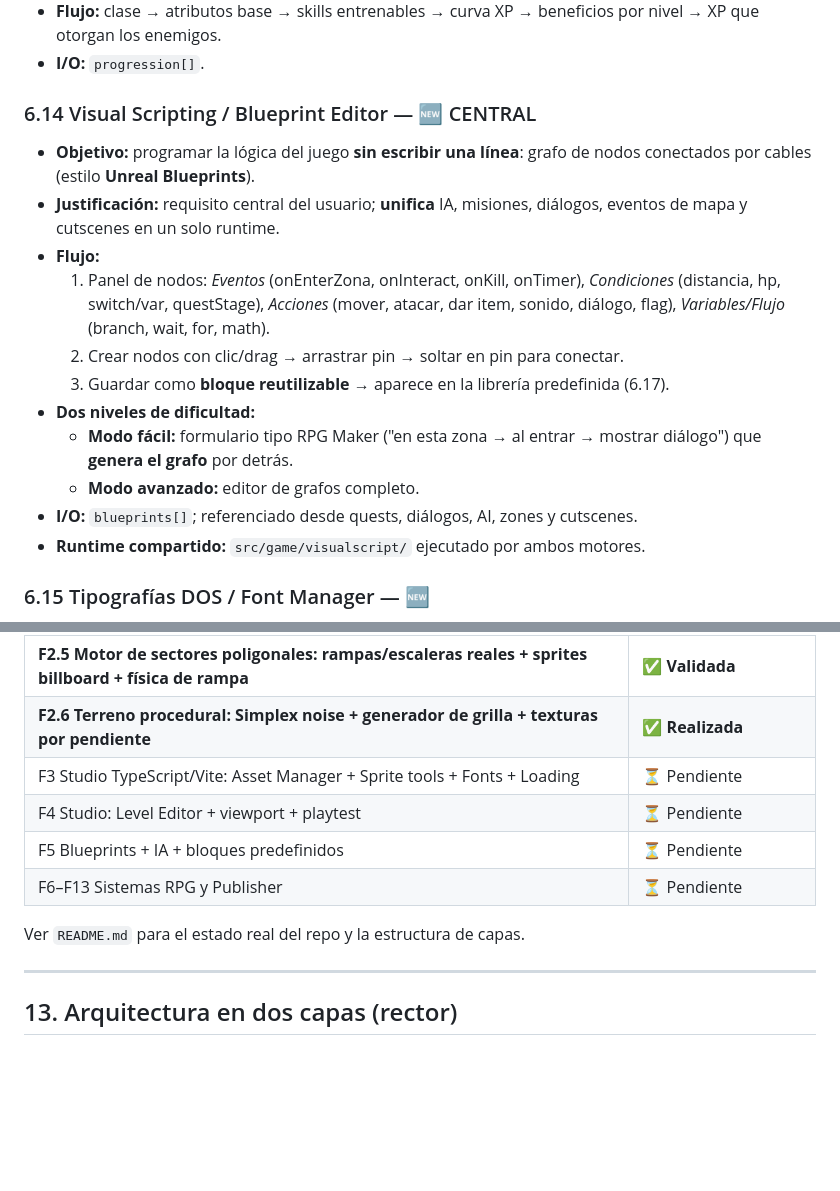
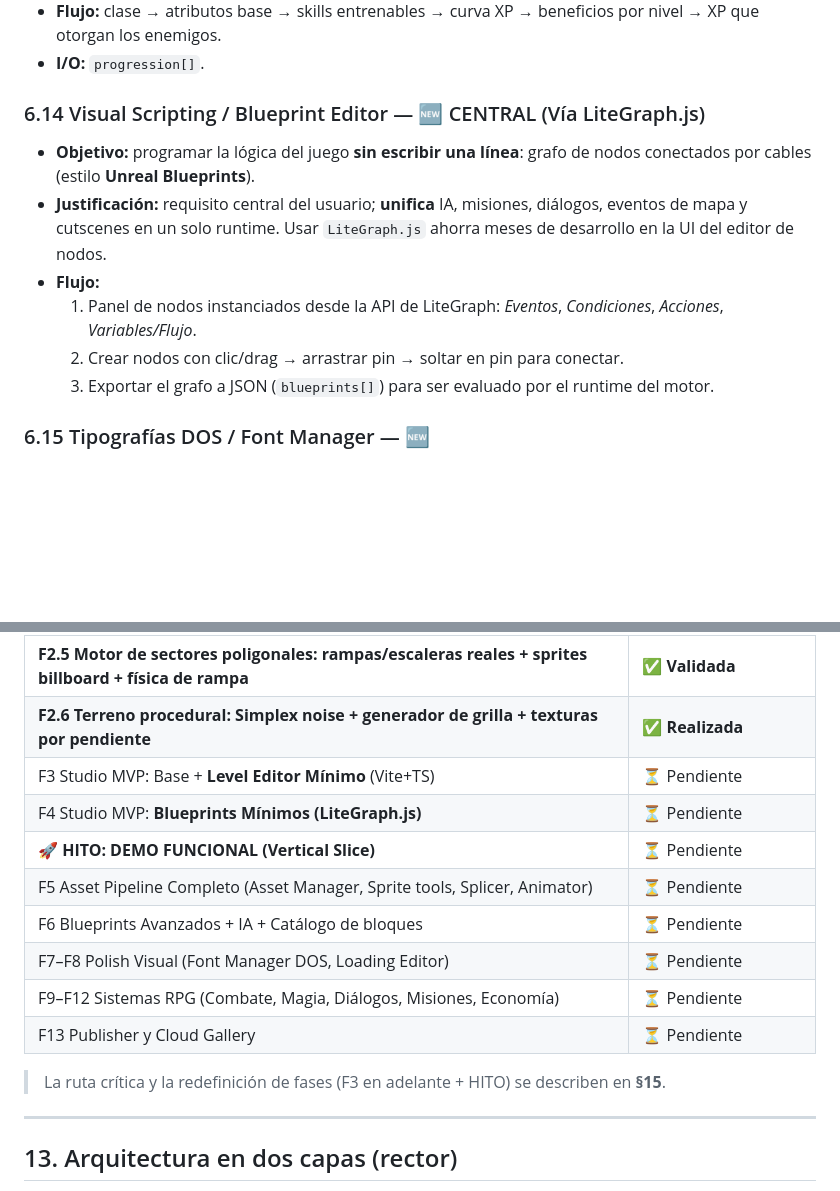
Before and after one commit to CHIMIgb/Iliac-Engine, a Markdown page: ROADMAP.md, 2 parts joined by grey strips. Drawn GitHub-style; blank space fills up the shorter version.

```diff
--- a/ROADMAP.md
+++ b/ROADMAP.md
@@ -352,18 +352,13 @@ Para cada una: **objetivo · justificación · flujo de uso · entradas/salidas
 - **Flujo:** clase → atributos base → skills entrenables → curva XP → beneficios por nivel → XP que otorgan los enemigos.
 - **I/O:** `progression[]`.
 
-### 6.14 Visual Scripting / Blueprint Editor — 🆕 CENTRAL
+### 6.14 Visual Scripting / Blueprint Editor — 🆕 CENTRAL (Vía LiteGraph.js)
 - **Objetivo:** programar la lógica del juego **sin escribir una línea**: grafo de nodos conectados por cables (estilo **Unreal Blueprints**).
-- **Justificación:** requisito central del usuario; **unifica** IA, misiones, diálogos, eventos de mapa y cutscenes en un solo runtime.
+- **Justificación:** requisito central del usuario; **unifica** IA, misiones, diálogos, eventos de mapa y cutscenes en un solo runtime. Usar `LiteGraph.js` ahorra meses de desarrollo en la UI del editor de nodos.
 - **Flujo:**
-  1. Panel de nodos: *Eventos* (onEnterZona, onInteract, onKill, onTimer), *Condiciones* (distancia, hp, switch/var, questStage), *Acciones* (mover, atacar, dar item, sonido, diálogo, flag), *Variables/Flujo* (branch, wait, for, math).
+  1. Panel de nodos instanciados desde la API de LiteGraph: *Eventos*, *Condiciones*, *Acciones*, *Variables/Flujo*.
   2. Crear nodos con clic/drag → arrastrar pin → soltar en pin para conectar.
-  3. Guardar como **bloque reutilizable** → aparece en la librería predefinida (6.17).
-- **Dos niveles de dificultad:**
-  - **Modo fácil:** formulario tipo RPG Maker ("en esta zona → al entrar → mostrar diálogo") que **genera el grafo** por detrás.
-  - **Modo avanzado:** editor de grafos completo.
-- **I/O:** `blueprints[]`; referenciado desde quests, diálogos, AI, zones y cutscenes.
-- **Runtime compartido:** `src/game/visualscript/` ejecutado por ambos motores.
+  3. Exportar el grafo a JSON (`blueprints[]`) para ser evaluado por el runtime del motor.
 
 ### 6.15 Tipografías DOS / Font Manager — 🆕
 - **Objetivo:** caja de fuentes pixeladas y gestor de tipografía para HUD, diálogos, banners y menús.
@@ -563,12 +558,16 @@ raycastjs/
 | F2 Verticalidad / 3D (sector system) sobre el motor F1 | ✅ Migración completada |
 | **F2.5 Motor de sectores poligonales: rampas/escaleras reales + sprites billboard + física de rampa** | **✅ Validada** |
 | **F2.6 Terreno procedural: Simplex noise + generador de grilla + texturas por pendiente** | **✅ Realizada** |
-| F3 Studio TypeScript/Vite: Asset Manager + Sprite tools + Fonts + Loading | ⏳ Pendiente |
-| F4 Studio: Level Editor + viewport + playtest | ⏳ Pendiente |
-| F5 Blueprints + IA + bloques predefinidos | ⏳ Pendiente |
-| F6–F13 Sistemas RPG y Publisher | ⏳ Pendiente |
+| F3 Studio MVP: Base + **Level Editor Mínimo** (Vite+TS) | ⏳ Pendiente |
+| F4 Studio MVP: **Blueprints Mínimos (LiteGraph.js)** | ⏳ Pendiente |
+| 🚀 **HITO: DEMO FUNCIONAL (Vertical Slice)** | ⏳ Pendiente |
+| F5 Asset Pipeline Completo (Asset Manager, Sprite tools, Splicer, Animator) | ⏳ Pendiente |
+| F6 Blueprints Avanzados + IA + Catálogo de bloques | ⏳ Pendiente |
+| F7–F8 Polish Visual (Font Manager DOS, Loading Editor) | ⏳ Pendiente |
+| F9–F12 Sistemas RPG (Combate, Magia, Diálogos, Misiones, Economía) | ⏳ Pendiente |
+| F13 Publisher y Cloud Gallery | ⏳ Pendiente |
 
-Ver `README.md` para el estado real del repo y la estructura de capas.
+> La ruta crítica y la redefinición de fases (F3 en adelante + HITO) se describen en **§15**.
 
 ---
 
```
Also changed, not shown: other parts of ROADMAP.md (+16 -12 lines).
